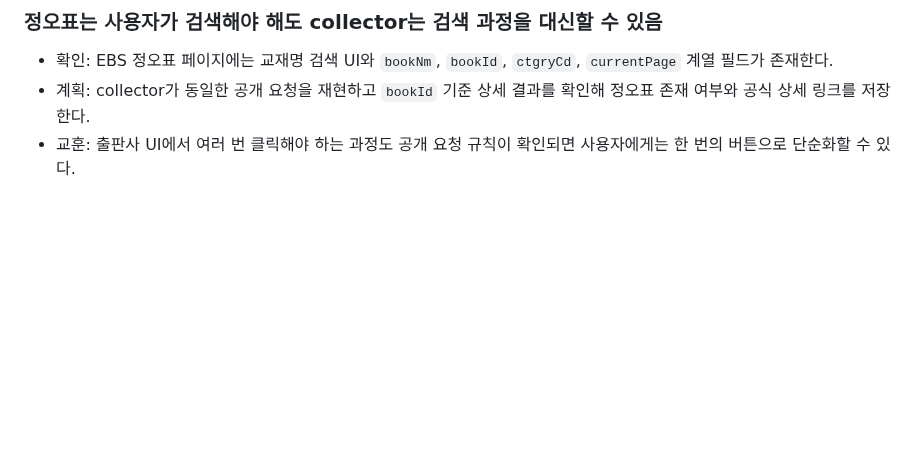
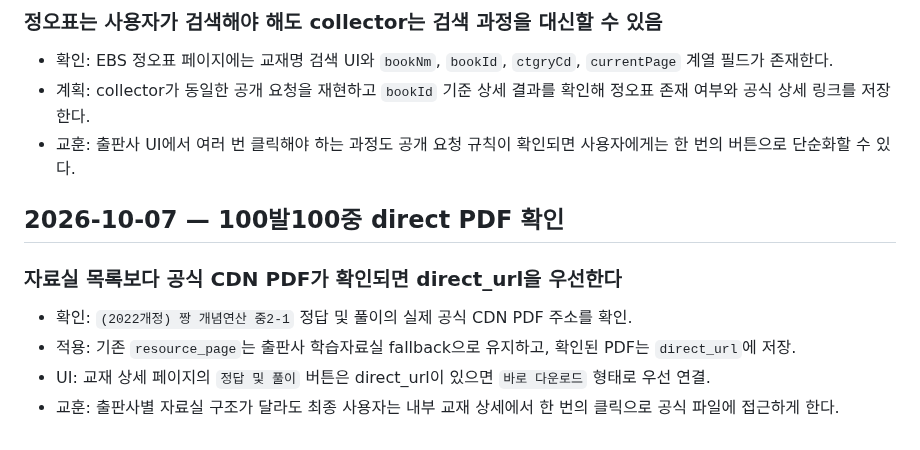
Before and after one commit to david12448/answer-link-index, a Markdown page: docs/LESSONS.md, the part around the change. Rendered like a GitHub page; blank space fills up the shorter version.

Commit message:
docs: record verified 100bal direct PDF

```diff
--- a/docs/LESSONS.md
+++ b/docs/LESSONS.md
@@ -120,3 +120,10 @@
 - 확인: EBS 정오표 페이지에는 교재명 검색 UI와 `bookNm`, `bookId`, `ctgryCd`, `currentPage` 계열 필드가 존재한다.
 - 계획: collector가 동일한 공개 요청을 재현하고 `bookId` 기준 상세 결과를 확인해 정오표 존재 여부와 공식 상세 링크를 저장한다.
 - 교훈: 출판사 UI에서 여러 번 클릭해야 하는 과정도 공개 요청 규칙이 확인되면 사용자에게는 한 번의 버튼으로 단순화할 수 있다.
+## 2026-10-07 — 100발100중 direct PDF 확인
+
+### 자료실 목록보다 공식 CDN PDF가 확인되면 direct_url을 우선한다
+- 확인: `(2022개정) 짱 개념연산 중2-1` 정답 및 풀이의 실제 공식 CDN PDF 주소를 확인.
+- 적용: 기존 `resource_page`는 출판사 학습자료실 fallback으로 유지하고, 확인된 PDF는 `direct_url`에 저장.
+- UI: 교재 상세 페이지의 `정답 및 풀이` 버튼은 direct_url이 있으면 `바로 다운로드` 형태로 우선 연결.
+- 교훈: 출판사별 자료실 구조가 달라도 최종 사용자는 내부 교재 상세에서 한 번의 클릭으로 공식 파일에 접근하게 한다.
```
